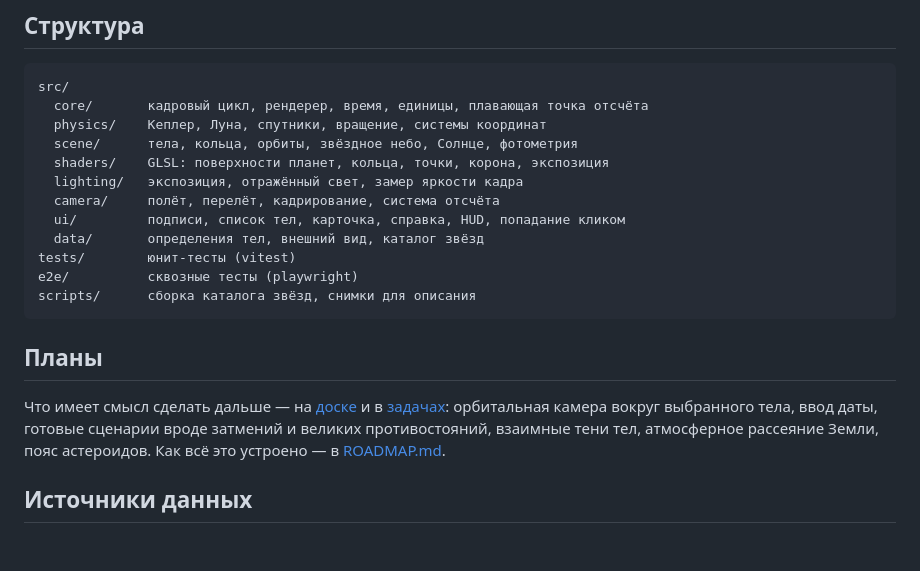
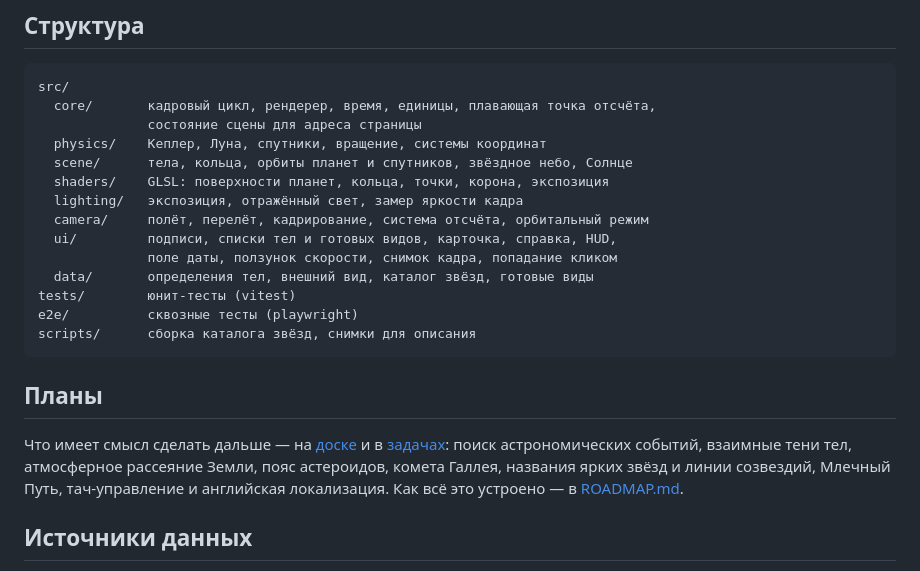
Before and after one commit to pavelmiskevich/solar-system, a Markdown page: README.md, the part around the change. GitHub-like rendering; blank space fills up the shorter version.

````diff
--- a/README.md
+++ b/README.md
@@ -262,14 +262,16 @@ npm run e2e         # 49 сквозных тестов, Playwright + Chromium
 
 ```
 src/
-  core/       кадровый цикл, рендерер, время, единицы, плавающая точка отсчёта
+  core/       кадровый цикл, рендерер, время, единицы, плавающая точка отсчёта,
+              состояние сцены для адреса страницы
   physics/    Кеплер, Луна, спутники, вращение, системы координат
-  scene/      тела, кольца, орбиты, звёздное небо, Солнце, фотометрия
+  scene/      тела, кольца, орбиты планет и спутников, звёздное небо, Солнце
   shaders/    GLSL: поверхности планет, кольца, точки, корона, экспозиция
   lighting/   экспозиция, отражённый свет, замер яркости кадра
-  camera/     полёт, перелёт, кадрирование, система отсчёта
-  ui/         подписи, список тел, карточка, справка, HUD, попадание кликом
-  data/       определения тел, внешний вид, каталог звёзд
+  camera/     полёт, перелёт, кадрирование, система отсчёта, орбитальный режим
+  ui/         подписи, списки тел и готовых видов, карточка, справка, HUD,
+              поле даты, ползунок скорости, снимок кадра, попадание кликом
+  data/       определения тел, внешний вид, каталог звёзд, готовые виды
 tests/        юнит-тесты (vitest)
 e2e/          сквозные тесты (playwright)
 scripts/      сборка каталога звёзд, снимки для описания
@@ -278,10 +280,11 @@ scripts/      сборка каталога звёзд, снимки для оп
 ## Планы
 
 Что имеет смысл сделать дальше — на [доске](https://github.com/users/pavelmiskevich/projects/1)
-и в [задачах](https://github.com/pavelmiskevich/solar-system/issues): орбитальная
-камера вокруг выбранного тела, ввод даты, готовые сценарии вроде затмений и
-великих противостояний, взаимные тени тел, атмосферное рассеяние Земли, пояс
-астероидов. Как всё это устроено — в [ROADMAP.md](ROADMAP.md).
+и в [задачах](https://github.com/pavelmiskevich/solar-system/issues): поиск
+астрономических событий, взаимные тени тел, атмосферное рассеяние Земли, пояс
+астероидов, комета Галлея, названия ярких звёзд и линии созвездий, Млечный Путь,
+тач-управление и английская локализация. Как всё это устроено — в
+[ROADMAP.md](ROADMAP.md).
 
 ## Источники данных
 
````
Also changed, not shown: ROADMAP.md (+13 -3 lines).
